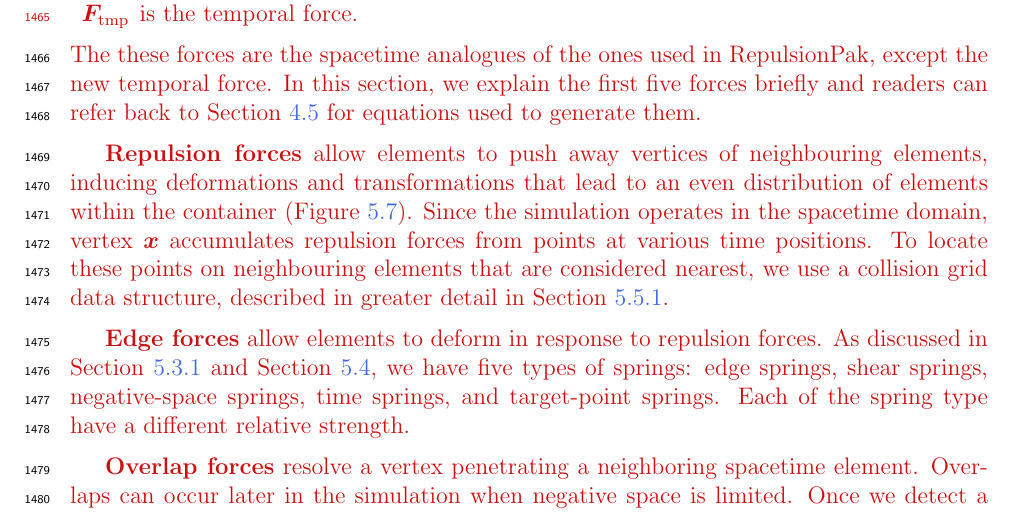
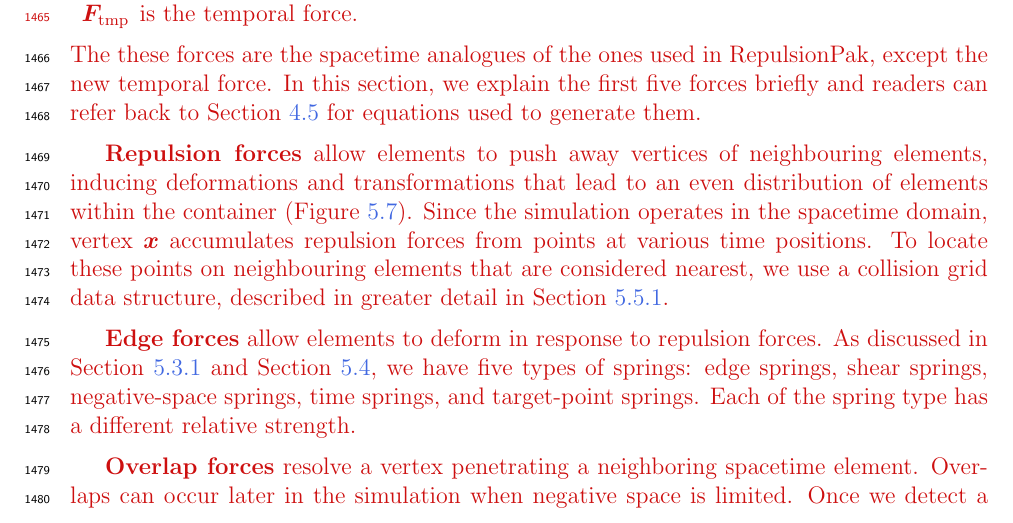
Before and after one commit to azer89/UWaterloo_PhD_Thesis, a LaTeX thesis (thesis.tex, which reads 05_animationpak.tex): part of page 88 of 140, cut so that both start at the same text. Compiled offline with pdfLaTeX.

Commit message:
Update 05_animationpak.tex

```diff
--- a/05_animationpak.tex
+++ b/05_animationpak.tex
@@ -552,7 +552,7 @@ shear springs,
 negative-space springs,
 time springs, and
 target-point springs.
-Each of the spring type have a different relative strength.
+Each of the spring type has a different relative strength.
 }
 
 \newtext
```
